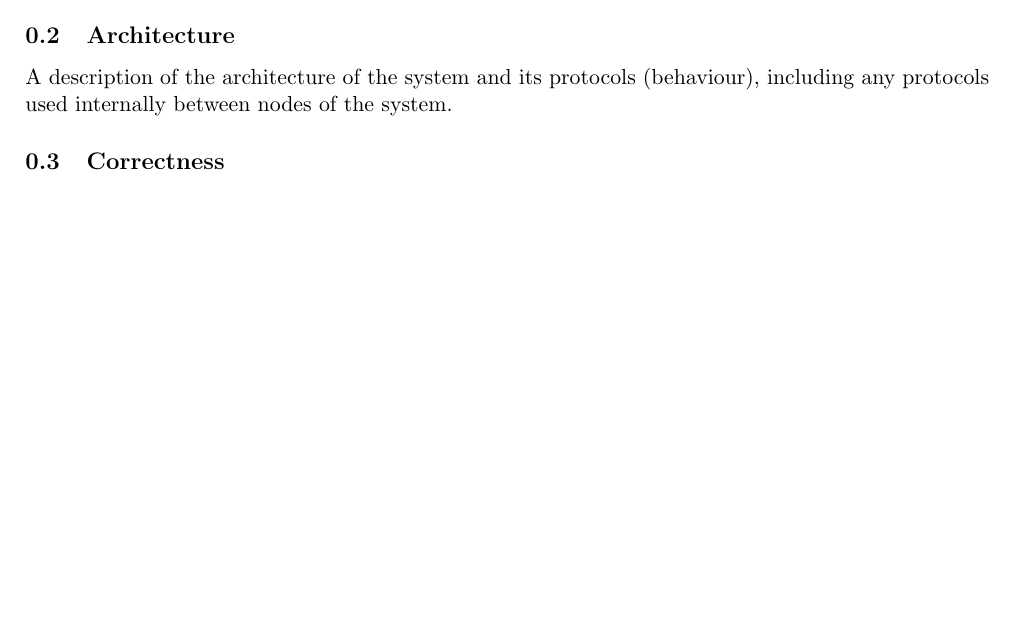
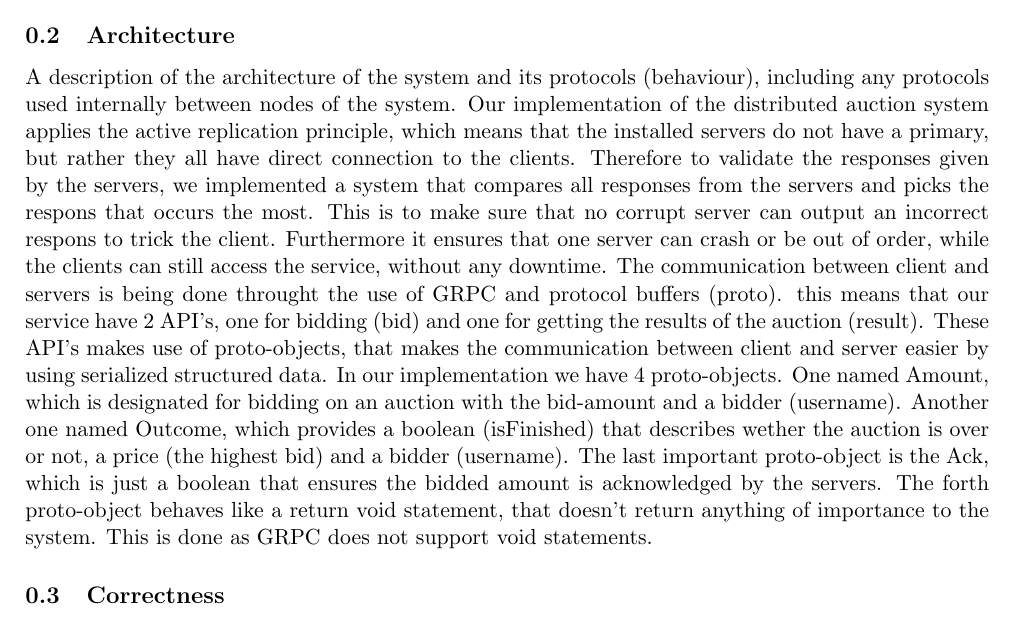
Before and after one commit to ITU-DISYS2024-CENTRALIZEDSYSTEMS/distributed-auction-system, a LaTeX document (report/report.tex): part of page 1 of 2, cut so that both start at the same text, the shorter picture padded with empty space. Compiled offline with pdfLaTeX.

Commit message:
wrote architecture

```diff
--- a/report/report.tex
+++ b/report/report.tex
@@ -39,6 +39,11 @@
 A short introduction to what you have done.
 \subsection{Architecture}
 A description of the architecture of the system and its protocols (behaviour), including any protocols used internally between nodes of the system.
+Our implementation of the distributed auction system applies the active replication principle, which means that the installed servers do not have a primary, but rather they all have direct connection to the clients.
+Therefore to validate the responses given by the servers, we implemented a system that compares all responses from the servers and picks the respons that occurs the most. This is to make sure that no corrupt server can output an incorrect respons to trick the client.
+Furthermore it ensures that one server can crash or be out of order, while the clients can still access the service, without any downtime. The communication between client and servers is being done throught the use of GRPC and protocol buffers (proto).
+this means that our service have 2 API's, one for bidding (bid) and one for getting the results of the auction (result). These API's makes use of proto-objects, that makes the communication between client and server easier by using serialized structured data.
+In our implementation we have 4 proto-objects. One named Amount, which is designated for bidding on an auction with the bid-amount and a bidder (username). Another one named Outcome, which provides a boolean (isFinished) that describes wether the auction is over or not, a price (the highest bid) and a bidder (username). The last important proto-object is the Ack, which is just a boolean that ensures the bidded amount is acknowledged by the servers. The forth proto-object behaves like a return void statement, that doesn't return anything of importance to the system. This is done as GRPC does not support void statements.
 \subsection{Correctness}
 Argue whether your implementation satisfies linearisability or sequential consistency. In order to do so, first, you must state precisely what such property is.
 \subsection{Correctness 2.}
```
